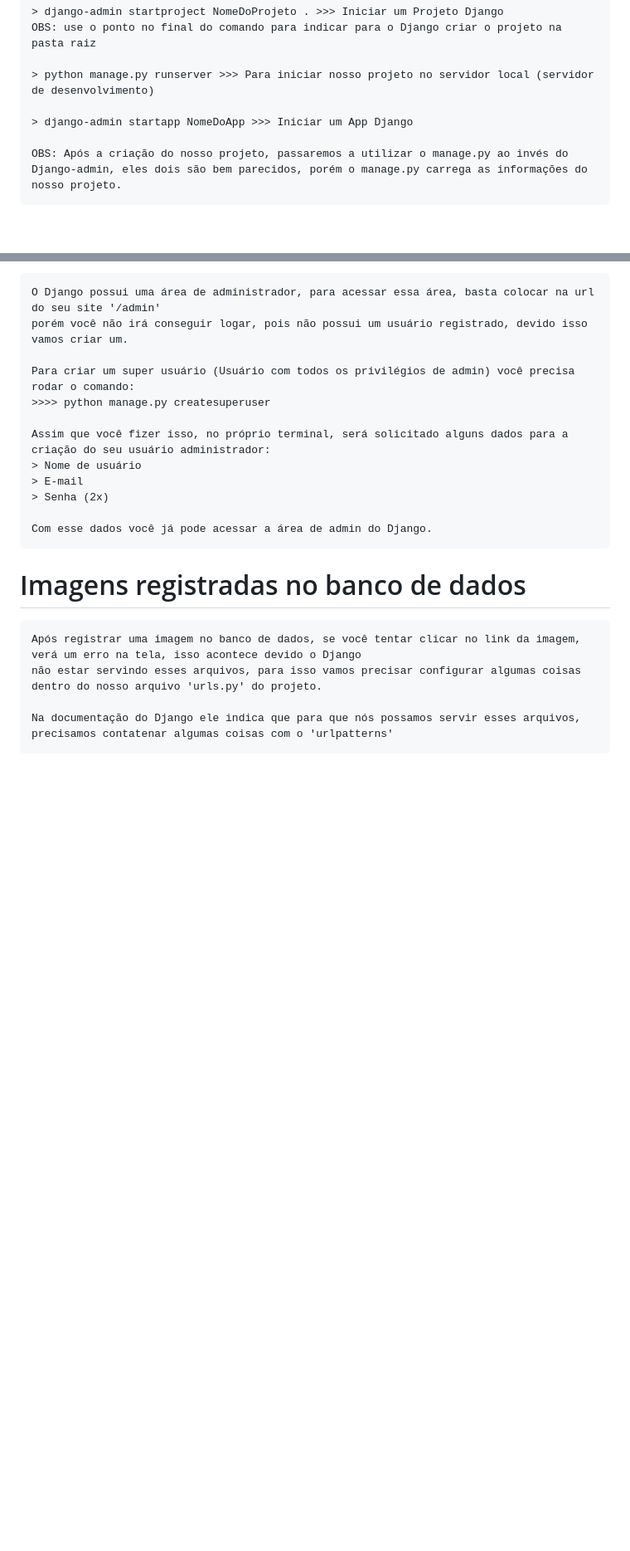
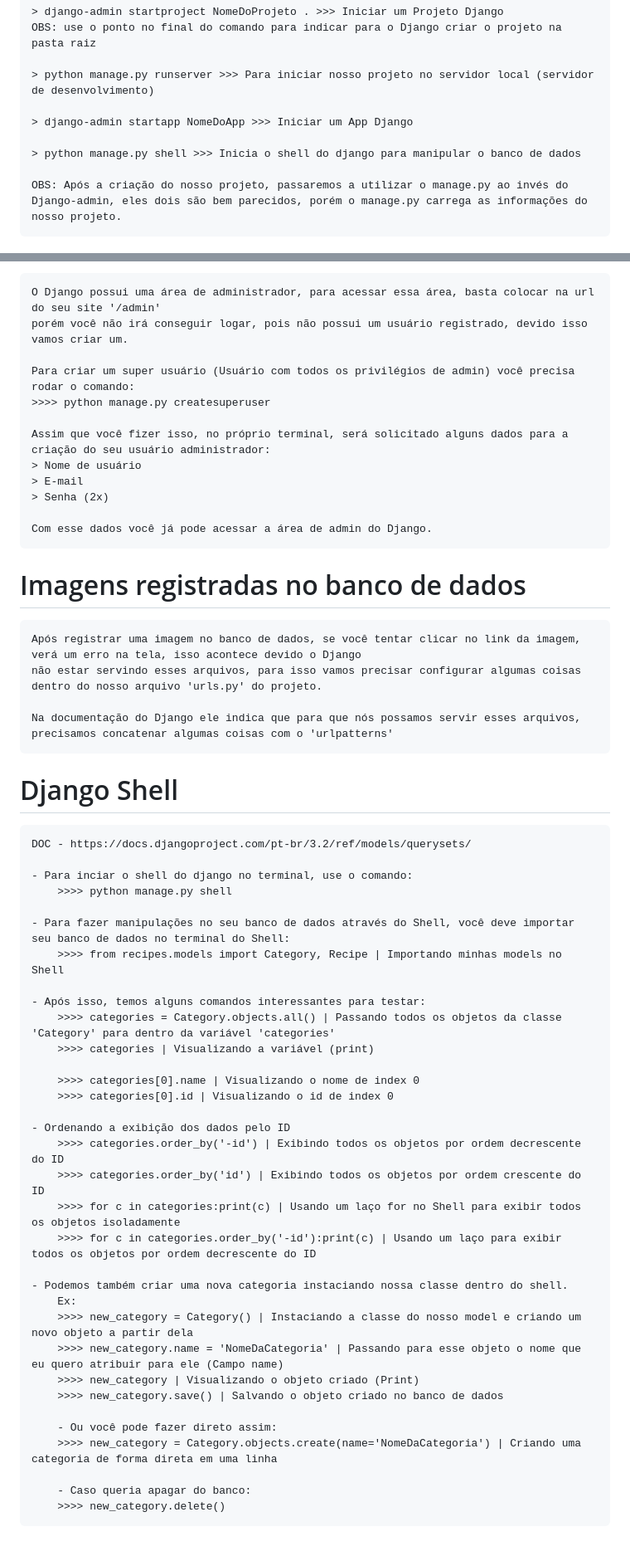
Before and after one commit to davidmarquescoder/Receitas, a Markdown page: ProjetoReceitas/README.md, 2 parts joined by grey strips. Shown at 83% size. Drawn GitHub-style; blank space fills up the shorter version.

Commit message:
Apenas treinando os comandos no shell

```diff
--- a/ProjetoReceitas/README.md
+++ b/ProjetoReceitas/README.md
@@ -49,6 +49,8 @@
     > python manage.py runserver >>> Para iniciar nosso projeto no servidor local (servidor de desenvolvimento)
 
     > django-admin startapp NomeDoApp >>> Iniciar um App Django
+
+    > python manage.py shell >>> Inicia o shell do django para manipular o banco de dados
 
     OBS: Após a criação do nosso projeto, passaremos a utilizar o manage.py ao invés do Django-admin, eles dois são bem parecidos, porém o manage.py carrega as informações do nosso projeto.
 
@@ -208,4 +210,39 @@
     Após registrar uma imagem no banco de dados, se você tentar clicar no link da imagem, verá um erro na tela, isso acontece devido o Django
     não estar servindo esses arquivos, para isso vamos precisar configurar algumas coisas dentro do nosso arquivo 'urls.py' do projeto.
 
-    Na documentação do Django ele indica que para que nós possamos servir esses arquivos, precisamos contatenar algumas coisas com o 'urlpatterns'
+    Na documentação do Django ele indica que para que nós possamos servir esses arquivos, precisamos concatenar algumas coisas com o 'urlpatterns'
+
+# Django Shell
+    DOC - https://docs.djangoproject.com/pt-br/3.2/ref/models/querysets/
+
+    - Para inciar o shell do django no terminal, use o comando:
+        >>>> python manage.py shell
+
+    - Para fazer manipulações no seu banco de dados através do Shell, você deve importar seu banco de dados no terminal do Shell:
+        >>>> from recipes.models import Category, Recipe | Importando minhas models no Shell
+
+    - Após isso, temos alguns comandos interessantes para testar:
+        >>>> categories = Category.objects.all() | Passando todos os objetos da classe 'Category' para dentro da variável 'categories'
+        >>>> categories | Visualizando a variável (print)
+
+        >>>> categories[0].name | Visualizando o nome de index 0
+        >>>> categories[0].id | Visualizando o id de index 0
+
+    - Ordenando a exibição dos dados pelo ID
+        >>>> categories.order_by('-id') | Exibindo todos os objetos por ordem decrescente do ID
+        >>>> categories.order_by('id') | Exibindo todos os objetos por ordem crescente do ID
+        >>>> for c in categories:print(c) | Usando um laço for no Shell para exibir todos os objetos isoladamente
+        >>>> for c in categories.order_by('-id'):print(c) | Usando um laço para exibir todos os objetos por ordem decrescente do ID
+
+    - Podemos também criar uma nova categoria instaciando nossa classe dentro do shell.
+        Ex:
+        >>>> new_category = Category() | Instaciando a classe do nosso model e criando um novo objeto a partir dela
+        >>>> new_category.name = 'NomeDaCategoria' | Passando para esse objeto o nome que eu quero atribuir para ele (Campo name)
+        >>>> new_category | Visualizando o objeto criado (Print)
+        >>>> new_category.save() | Salvando o objeto criado no banco de dados
+
+        - Ou você pode fazer direto assim:
+        >>>> new_category = Category.objects.create(name='NomeDaCategoria') | Criando uma categoria de forma direta em uma linha
+
+        - Caso queria apagar do banco:
+        >>>> new_category.delete()
```
